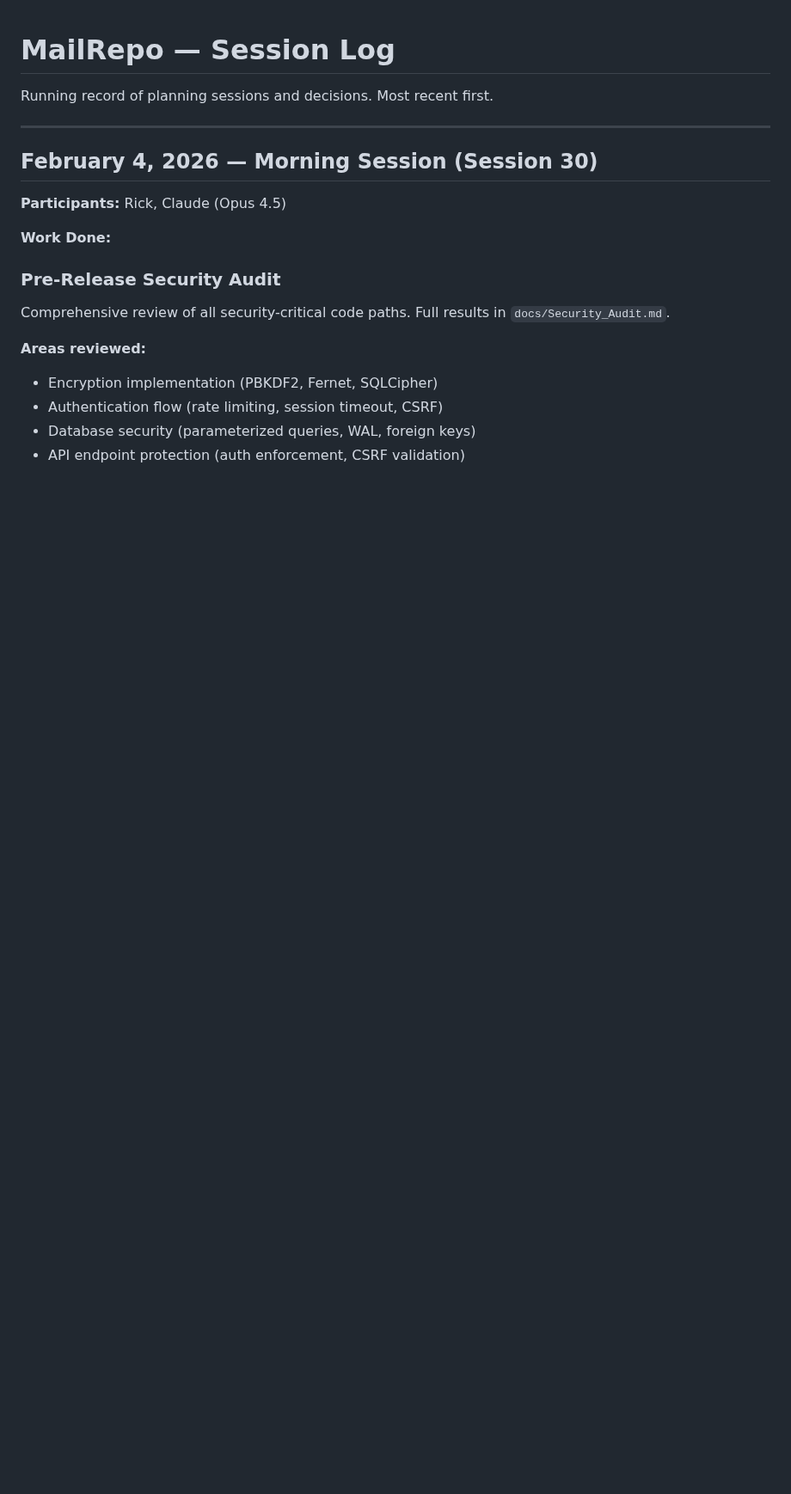
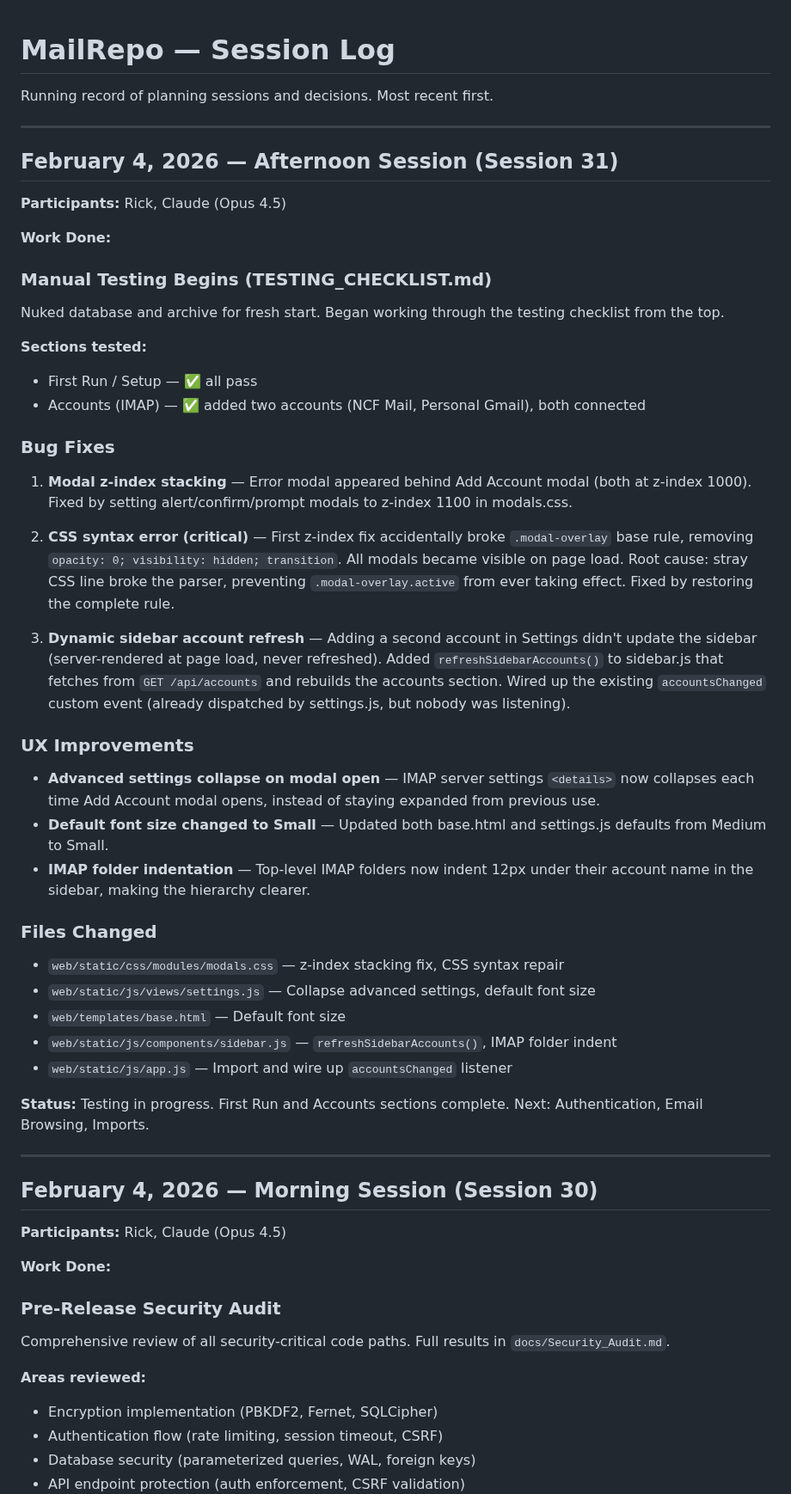
Before and after one commit to rsembera/mailrepo, a Markdown page: docs/Session_Log.md, the part around the change. Shown at 86% size. GitHub-like rendering; blank space fills up the shorter version.

Commit message:
Session 31 docs: testing progress, bug fixes, UX improvements

```diff
--- a/docs/Session_Log.md
+++ b/docs/Session_Log.md
@@ -1,6 +1,46 @@
 # MailRepo — Session Log
 
 Running record of planning sessions and decisions. Most recent first.
+
+---
+
+## February 4, 2026 — Afternoon Session (Session 31)
+
+**Participants:** Rick, Claude (Opus 4.5)
+
+**Work Done:**
+
+### Manual Testing Begins (TESTING_CHECKLIST.md)
+
+Nuked database and archive for fresh start. Began working through the testing checklist from the top.
+
+**Sections tested:**
+- First Run / Setup — ✅ all pass
+- Accounts (IMAP) — ✅ added two accounts (NCF Mail, Personal Gmail), both connected
+
+### Bug Fixes
+
+1. **Modal z-index stacking** — Error modal appeared behind Add Account modal (both at z-index 1000). Fixed by setting alert/confirm/prompt modals to z-index 1100 in modals.css.
+
+2. **CSS syntax error (critical)** — First z-index fix accidentally broke `.modal-overlay` base rule, removing `opacity: 0; visibility: hidden; transition`. All modals became visible on page load. Root cause: stray CSS line broke the parser, preventing `.modal-overlay.active` from ever taking effect. Fixed by restoring the complete rule.
+
+3. **Dynamic sidebar account refresh** — Adding a second account in Settings didn't update the sidebar (server-rendered at page load, never refreshed). Added `refreshSidebarAccounts()` to sidebar.js that fetches from `GET /api/accounts` and rebuilds the accounts section. Wired up the existing `accountsChanged` custom event (already dispatched by settings.js, but nobody was listening).
+
+### UX Improvements
+
+- **Advanced settings collapse on modal open** — IMAP server settings `<details>` now collapses each time Add Account modal opens, instead of staying expanded from previous use.
+- **Default font size changed to Small** — Updated both base.html and settings.js defaults from Medium to Small.
+- **IMAP folder indentation** — Top-level IMAP folders now indent 12px under their account name in the sidebar, making the hierarchy clearer.
+
+### Files Changed
+
+- `web/static/css/modules/modals.css` — z-index stacking fix, CSS syntax repair
+- `web/static/js/views/settings.js` — Collapse advanced settings, default font size
+- `web/templates/base.html` — Default font size
+- `web/static/js/components/sidebar.js` — `refreshSidebarAccounts()`, IMAP folder indent
+- `web/static/js/app.js` — Import and wire up `accountsChanged` listener
+
+**Status:** Testing in progress. First Run and Accounts sections complete. Next: Authentication, Email Browsing, Imports.
 
 ---
 
```
Also changed, not shown: SESSION_NOTES.md (+27 -2 lines), TODO.md (+19 -0 lines).
